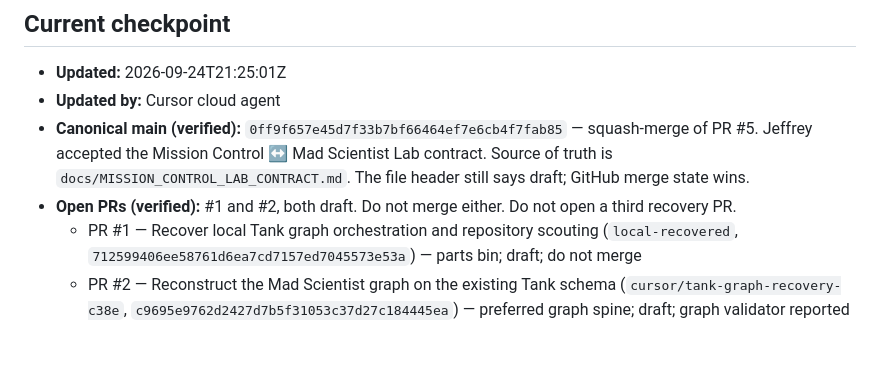
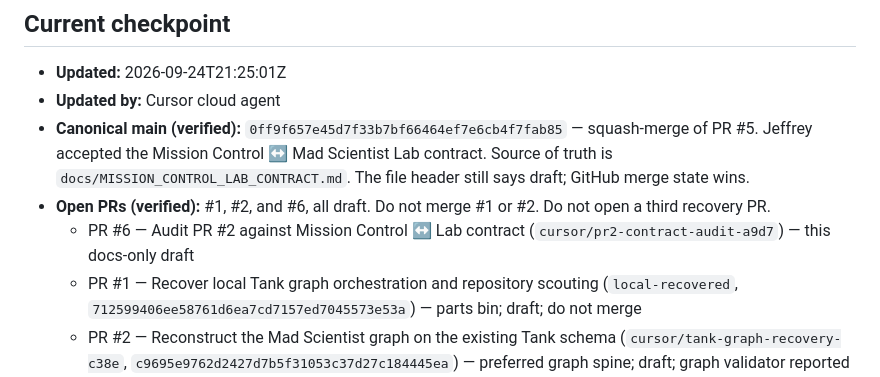
Before and after one commit to khantroll/TankMadScientist, a Markdown page: .agent/STATUS.md, the part around the change. GitHub-like rendering; blank space fills up the shorter version.

Commit message:
Record draft PR #6 on the agent status checkpoint.
The audit handoff should list the docs PR alongside the still-unmerged recovery drafts.

Co-authored-by: khantroll <khantroll@users.noreply.github.com>

```diff
--- a/.agent/STATUS.md
+++ b/.agent/STATUS.md
@@ -9,7 +9,8 @@ Tank / TankMadScientist is a self-hosted multi-agent command center (Flask + SQL
 - **Updated:** 2026-09-24T21:25:01Z
 - **Updated by:** Cursor cloud agent
 - **Canonical main (verified):** `0ff9f657e45d7f33b7bf66464ef7e6cb4f7fab85` — squash-merge of PR #5. Jeffrey accepted the Mission Control ↔ Mad Scientist Lab contract. Source of truth is `docs/MISSION_CONTROL_LAB_CONTRACT.md`. The file header still says draft; GitHub merge state wins.
-- **Open PRs (verified):** #1 and #2, both draft. Do not merge either. Do not open a third recovery PR.
+- **Open PRs (verified):** #1, #2, and #6, all draft. Do not merge #1 or #2. Do not open a third recovery PR.
+  - PR #6 — Audit PR #2 against Mission Control ↔ Lab contract (`cursor/pr2-contract-audit-a9d7`) — this docs-only draft
   - PR #1 — Recover local Tank graph orchestration and repository scouting (`local-recovered`, `712599406ee58761d6ea7cd7157ed7045573e53a`) — parts bin; draft; do not merge
   - PR #2 — Reconstruct the Mad Scientist graph on the existing Tank schema (`cursor/tank-graph-recovery-c38e`, `c9695e9762d2427d7b5f31053c37d27c184445ea`) — preferred graph spine; draft; graph validator reported passing by that PR, not re-run in this audit; do not merge
 - **Audit:** `docs/PR2_CONTRACT_AUDIT.md` scores PR #2 against the contract: 8 aligned, 10 partial, 5 missing. Gap-fill comes from #1 onto the #2 line.
```
